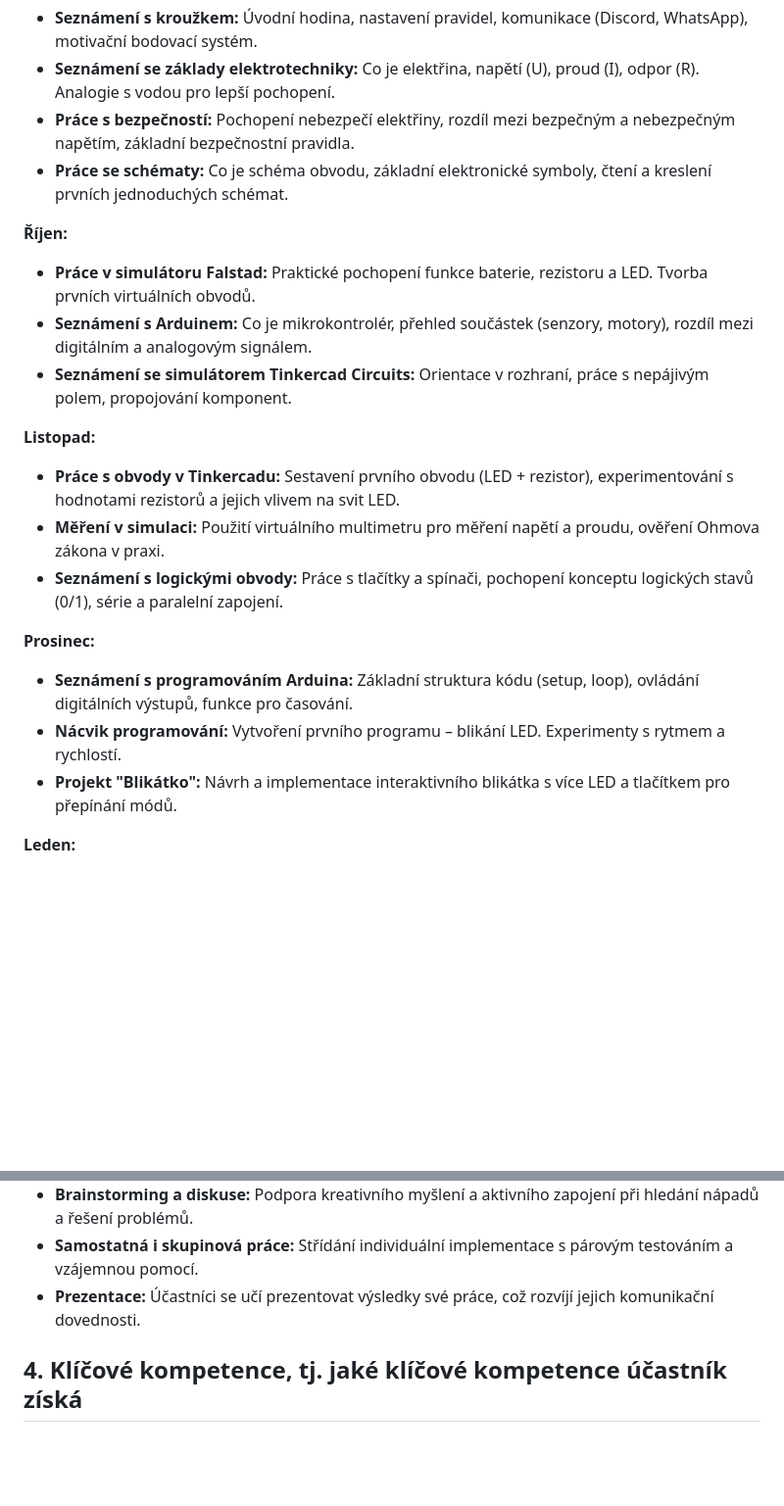
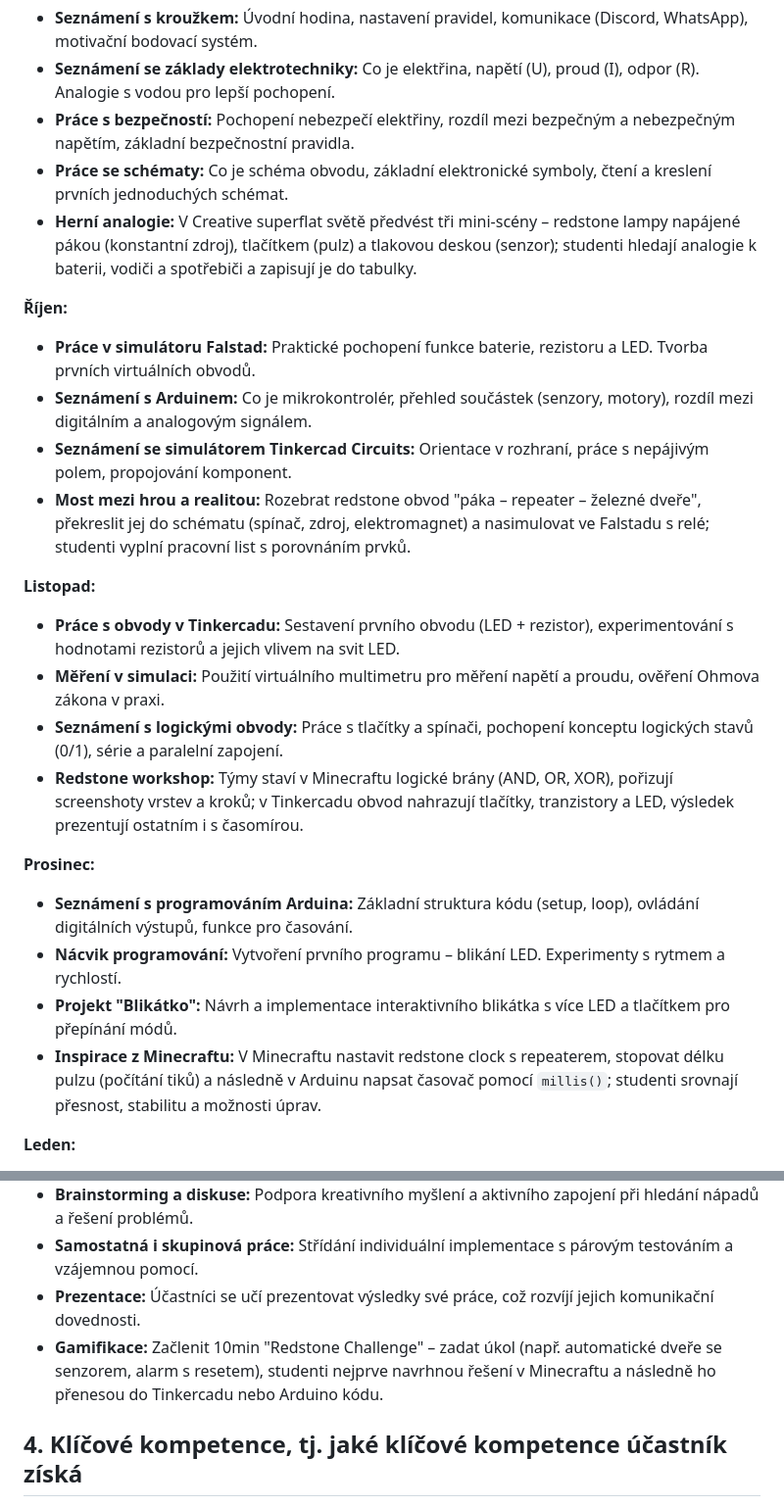
Before and after one commit to DavidVykopal/SV-_Kurzy, a Markdown page: 2025:26/ZákladyRobotiky/PlánČinnosti.md, 2 parts joined by grey strips. Shown at 98% size. Rendered like a GitHub page; blank space fills up the shorter version.

```diff
--- a/2025:26/ZákladyRobotiky/PlánČinnosti.md
+++ b/2025:26/ZákladyRobotiky/PlánČinnosti.md
@@ -21,21 +21,25 @@ Cílem kroužku je seznámit účastníky se světem robotiky a elektrotechniky
 - **Seznámení se základy elektrotechniky:** Co je elektřina, napětí (U), proud (I), odpor (R). Analogie s vodou pro lepší pochopení.
 - **Práce s bezpečností:** Pochopení nebezpečí elektřiny, rozdíl mezi bezpečným a nebezpečným napětím, základní bezpečnostní pravidla.
 - **Práce se schématy:** Co je schéma obvodu, základní elektronické symboly, čtení a kreslení prvních jednoduchých schémat.
+- **Herní analogie:** V Creative superflat světě předvést tři mini-scény – redstone lampy napájené pákou (konstantní zdroj), tlačítkem (pulz) a tlakovou deskou (senzor); studenti hledají analogie k baterii, vodiči a spotřebiči a zapisují je do tabulky.
 
 **Říjen:**
 - **Práce v simulátoru Falstad:** Praktické pochopení funkce baterie, rezistoru a LED. Tvorba prvních virtuálních obvodů.
 - **Seznámení s Arduinem:** Co je mikrokontrolér, přehled součástek (senzory, motory), rozdíl mezi digitálním a analogovým signálem.
 - **Seznámení se simulátorem Tinkercad Circuits:** Orientace v rozhraní, práce s nepájivým polem, propojování komponent.
+- **Most mezi hrou a realitou:** Rozebrat redstone obvod "páka – repeater – železné dveře", překreslit jej do schématu (spínač, zdroj, elektromagnet) a nasimulovat ve Falstadu s relé; studenti vyplní pracovní list s porovnáním prvků.
 
 **Listopad:**
 - **Práce s obvody v Tinkercadu:** Sestavení prvního obvodu (LED + rezistor), experimentování s hodnotami rezistorů a jejich vlivem na svit LED.
 - **Měření v simulaci:** Použití virtuálního multimetru pro měření napětí a proudu, ověření Ohmova zákona v praxi.
 - **Seznámení s logickými obvody:** Práce s tlačítky a spínači, pochopení konceptu logických stavů (0/1), série a paralelní zapojení.
+- **Redstone workshop:** Týmy staví v Minecraftu logické brány (AND, OR, XOR), pořizují screenshoty vrstev a kroků; v Tinkercadu obvod nahrazují tlačítky, tranzistory a LED, výsledek prezentují ostatním i s časomírou.
 
 **Prosinec:**
 - **Seznámení s programováním Arduina:** Základní struktura kódu (setup, loop), ovládání digitálních výstupů, funkce pro časování.
 - **Nácvik programování:** Vytvoření prvního programu – blikání LED. Experimenty s rytmem a rychlostí.
 - **Projekt "Blikátko":** Návrh a implementace interaktivního blikátka s více LED a tlačítkem pro přepínání módů.
+- **Inspirace z Minecraftu:** V Minecraftu nastavit redstone clock s repeaterem, stopovat délku pulzu (počítání tiků) a následně v Arduinu napsat časovač pomocí `millis()`; studenti srovnají přesnost, stabilitu a možnosti úprav.
 
 **Leden:**
 - **Nácvik programovací logiky:** Vysvětlení a použití proměnných a podmínek (if-else) pro tvorbu inteligentnějších programů.
@@ -76,6 +80,7 @@ Cílem kroužku je seznámit účastníky se světem robotiky a elektrotechniky
 - **Brainstorming a diskuse:** Podpora kreativního myšlení a aktivního zapojení při hledání nápadů a řešení problémů.
 - **Samostatná i skupinová práce:** Střídání individuální implementace s párovým testováním a vzájemnou pomocí.
 - **Prezentace:** Účastníci se učí prezentovat výsledky své práce, což rozvíjí jejich komunikační dovednosti.
+- **Gamifikace:** Začlenit 10min "Redstone Challenge" – zadat úkol (např. automatické dveře se senzorem, alarm s resetem), studenti nejprve navrhnou řešení v Minecraftu a následně ho přenesou do Tinkercadu nebo Arduino kódu.
 
 ## 4. Klíčové kompetence, tj. jaké klíčové kompetence účastník získá
 
```
Also changed, not shown: 2025:26/HerníTvorbaUnity/PlánČinnosti.md (+6 -0 lines).
